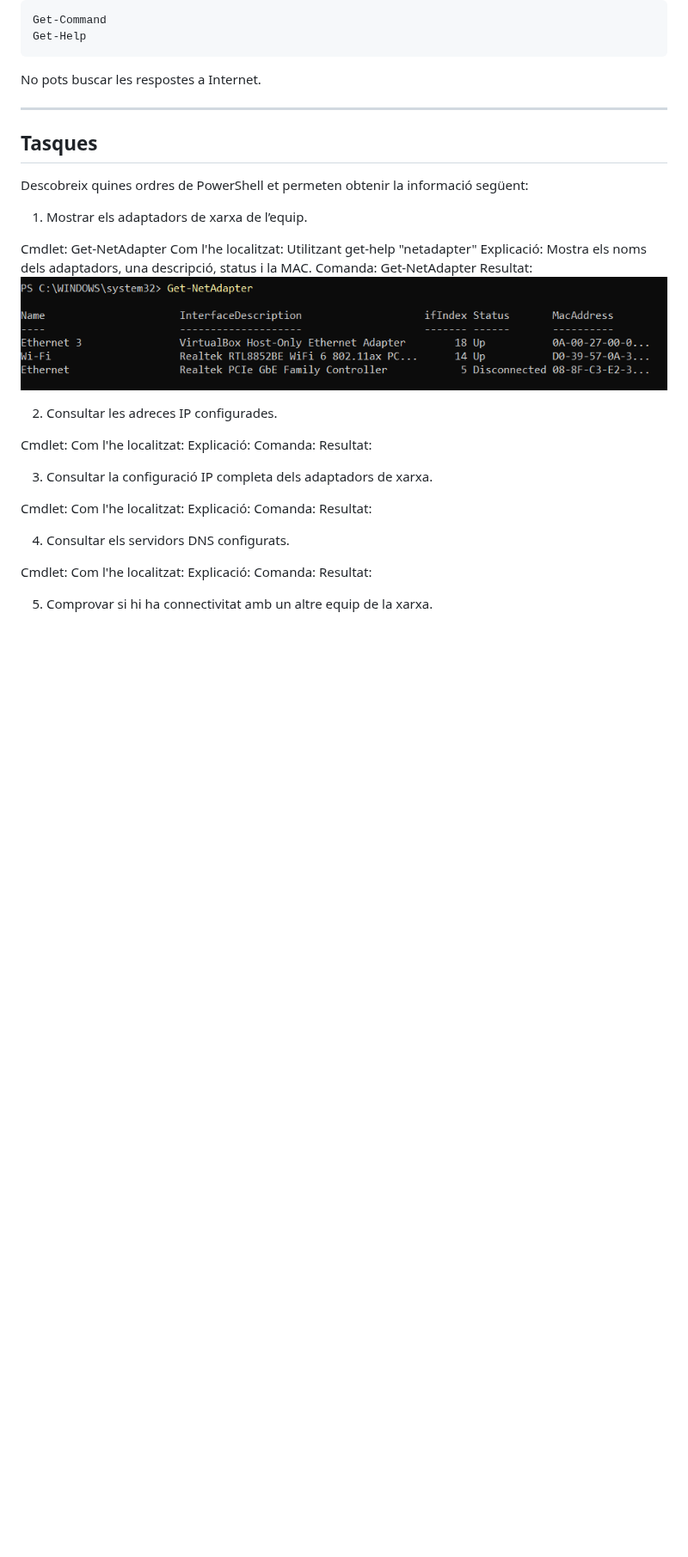
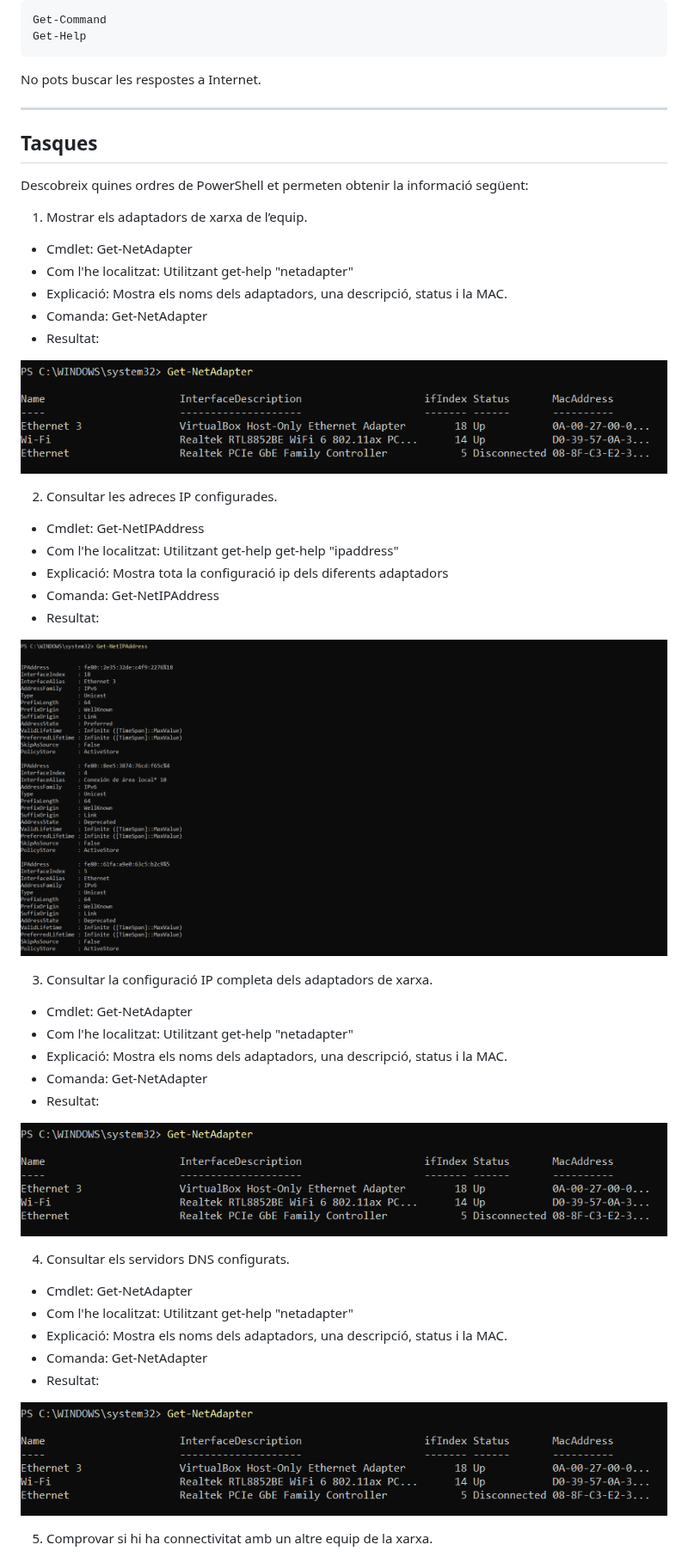
Before and after one commit to ErredeSys/ASIX-2026.27, a Markdown page: 01.Fitxers i carpetes.md, the part around one of its changes. Shown at 86% size. Rendered like a GitHub page; pictures changed too: img/ipconfig.png (added); blank space fills up the shorter version.

Commit message:
Tasca 2 completa

```diff
--- a/01.Fitxers i carpetes.md
+++ b/01.Fitxers i carpetes.md
@@ -217,35 +217,43 @@ Descobreix quines ordres de PowerShell et permeten obtenir la informació següe
 
 1. Mostrar els adaptadors de xarxa de l’equip.
 
-Cmdlet: Get-NetAdapter
-Com l'he localitzat: Utilitzant get-help "netadapter"
-Explicació: Mostra els noms dels adaptadors, una descripció, status i la MAC.
-Comanda: Get-NetAdapter
-Resultat: ![](./img/netadapter.png)
+- Cmdlet: Get-NetAdapter
+- Com l'he localitzat: Utilitzant get-help "netadapter"
+- Explicació: Mostra els noms dels adaptadors, una descripció, status i la MAC.
+- Comanda: Get-NetAdapter
+- Resultat:
+
+![](./img/netadapter.png)
 
 2. Consultar les adreces IP configurades.
 
-Cmdlet:
-Com l'he localitzat:
-Explicació:
-Comanda:
-Resultat:
+- Cmdlet: Get-NetIPAddress
+- Com l'he localitzat: Utilitzant get-help get-help "ipaddress"
+- Explicació: Mostra tota la configuració ip dels diferents adaptadors
+- Comanda: Get-NetIPAddress
+- Resultat:
+
+![](./img/ipconfig.png)
 
 3. Consultar la configuració IP completa dels adaptadors de xarxa.
 
-Cmdlet:
-Com l'he localitzat:
-Explicació:
-Comanda:
-Resultat:
+- Cmdlet: Get-NetAdapter
+- Com l'he localitzat: Utilitzant get-help "netadapter"
+- Explicació: Mostra els noms dels adaptadors, una descripció, status i la MAC.
+- Comanda: Get-NetAdapter
+- Resultat:
+
+![](./img/netadapter.png)
 
 4. Consultar els servidors DNS configurats.
 
-Cmdlet:
-Com l'he localitzat:
-Explicació:
-Comanda:
-Resultat:
+- Cmdlet: Get-NetAdapter
+- Com l'he localitzat: Utilitzant get-help "netadapter"
+- Explicació: Mostra els noms dels adaptadors, una descripció, status i la MAC.
+- Comanda: Get-NetAdapter
+- Resultat:
+
+![](./img/netadapter.png)
 
 5. Comprovar si hi ha connectivitat amb un altre equip de la xarxa.
 
```
Also changed, not shown: other parts of 01.Fitxers i carpetes.md (+7 -5 lines).
